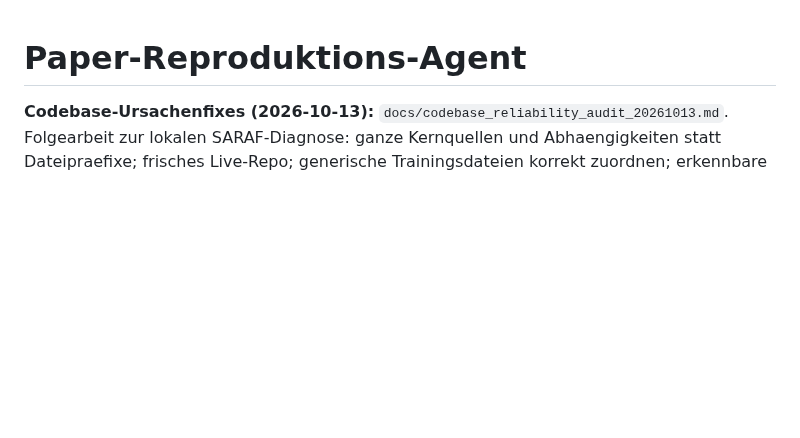
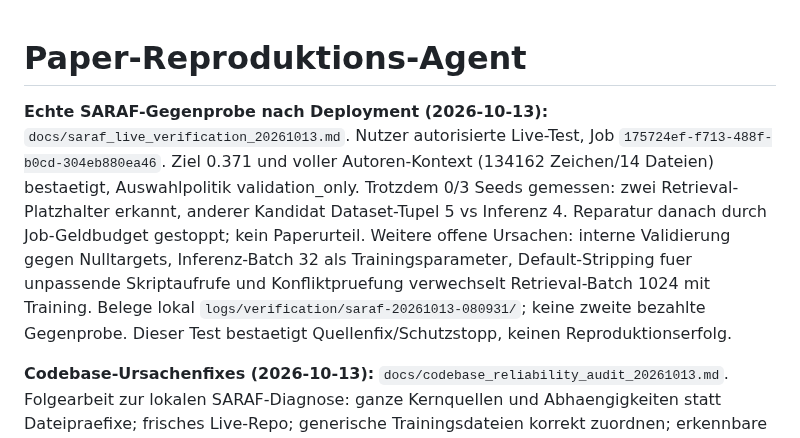
Before and after one commit to Script-hpp/Nullius, a Markdown page: CLAUDE.md, the part around the change. GitHub-like rendering; blank space fills up the shorter version.

Commit message:
docs: record failed deployed SARAF verification

```diff
--- a/CLAUDE.md
+++ b/CLAUDE.md
@@ -1,4 +1,6 @@
 # Paper-Reproduktions-Agent
+
+**Echte SARAF-Gegenprobe nach Deployment (2026-10-13):** `docs/saraf_live_verification_20261013.md`. Nutzer autorisierte Live-Test, Job `175724ef-f713-488f-b0cd-304eb880ea46`. Ziel 0.371 und voller Autoren-Kontext (134162 Zeichen/14 Dateien) bestaetigt, Auswahlpolitik validation_only. Trotzdem 0/3 Seeds gemessen: zwei Retrieval-Platzhalter erkannt, anderer Kandidat Dataset-Tupel 5 vs Inferenz 4. Reparatur danach durch Job-Geldbudget gestoppt; kein Paperurteil. Weitere offene Ursachen: interne Validierung gegen Nulltargets, Inferenz-Batch 32 als Trainingsparameter, Default-Stripping fuer unpassende Skriptaufrufe und Konfliktpruefung verwechselt Retrieval-Batch 1024 mit Training. Belege lokal `logs/verification/saraf-20261013-080931/`; keine zweite bezahlte Gegenprobe. Dieser Test bestaetigt Quellenfix/Schutzstopp, keinen Reproduktionserfolg.
 
 **Codebase-Ursachenfixes (2026-10-13):** `docs/codebase_reliability_audit_20261013.md`. Folgearbeit zur lokalen SARAF-Diagnose: ganze Kernquellen und Abhaengigkeiten statt Dateipraefixe; frisches Live-Repo; generische Trainingsdateien korrekt zuordnen; erkennbare flache Checkpoints vor Sandbox stoppen. Standard-Auswahl/Reparatur ueber Validierung und Struktur, keine Testscore-Reparatur; Code ueber Seeds eingefroren, Teilmessungen ohne Urteil. Exakte Endversuche/Zweitmetriken/Export trotz wiederverwendeter Hashs, Task-/Seed-Smoke-Cache, endliche Metriken/gueltige IDs, CONFIG-Ueberschreibungen und Budgetkontext in Threads abgesichert. Bekannte numerische CONFIG-Konflikte stoppen auch nach erschoepften Reparaturen vor Sandbox-Kommandos. 1369 Backend-/151 Frontend-Tests bestanden; 14 Browser-Faelle, Produktions-/Docker-Build und Container-Healthcheck erfolgreich. Historische Daten unveraendert, keine neuen bezahlten Laeufe; Methodentreue und SARAF-Zielwert nicht allgemein bewiesen. Dieser Bericht dokumentiert die Umsetzung der vorher offenen Verfahrensfixes.
 
```
Also changed, not shown: docs/saraf_live_verification_20261013.md (added, +52 -0 lines).
